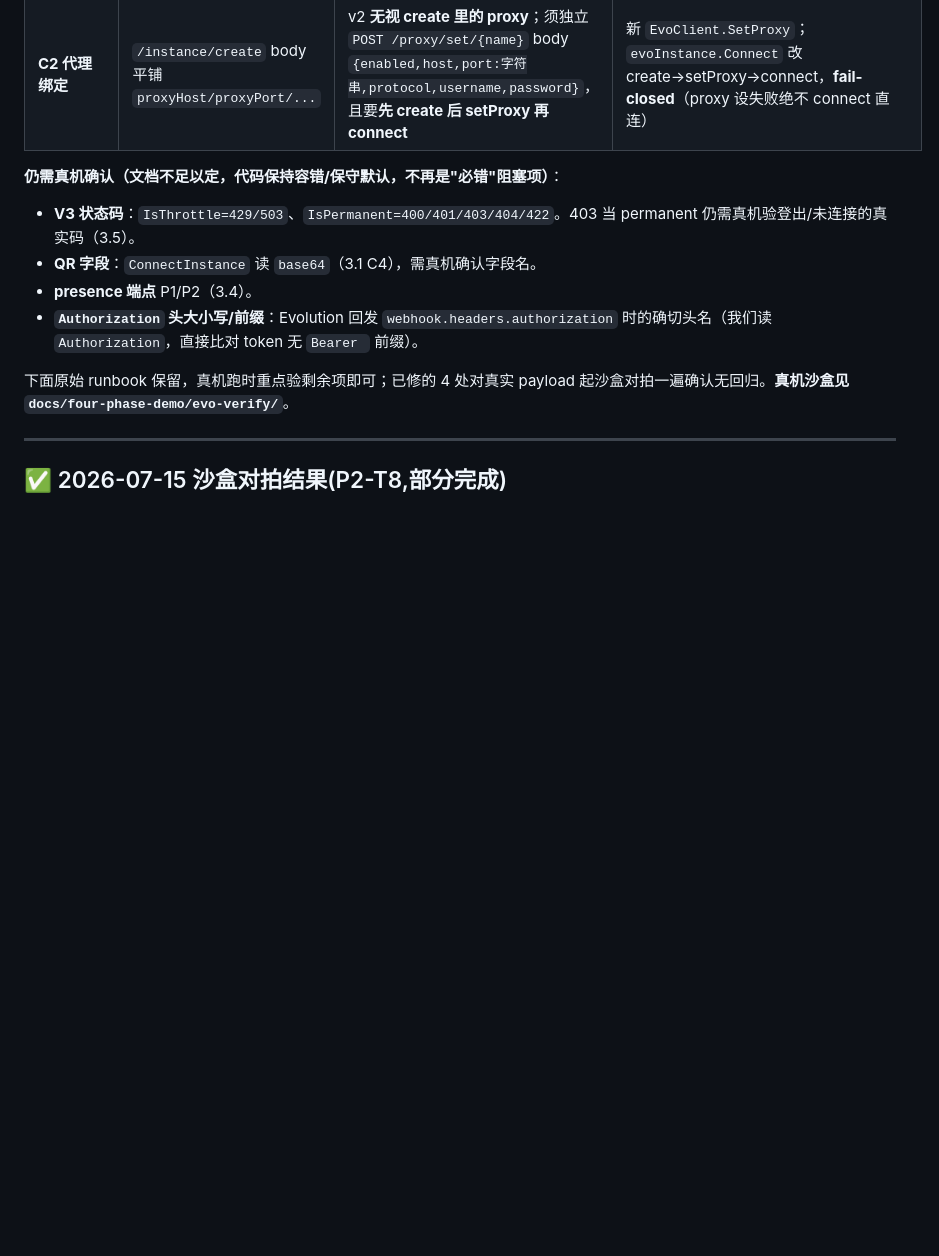
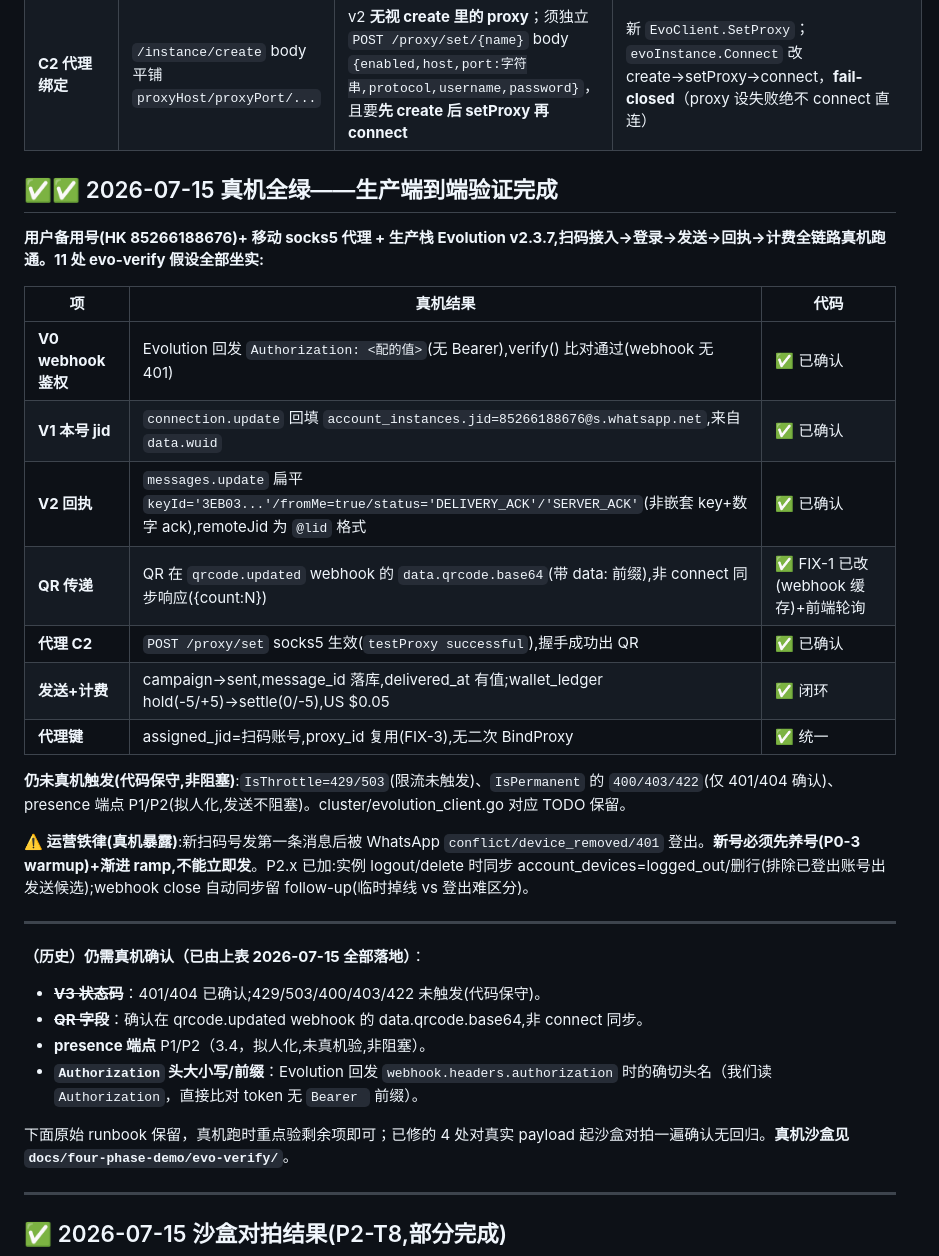
Before and after one commit to astercc518/klws, a Markdown page: docs/evolution-real-machine-verification-runbook.md, the part around the change. Drawn GitHub-style; blank space fills up the shorter version.

Commit message:
docs(runbook): backfill V0-V3 all-green from production real-machine verification
11 处 evo-verify 假设全部真机坐实(V0 Authorization/V1 data.wuid/V2 扁平回执/QR webhook/
socks5代理/发送+计费闭环/代理键统一)。运营铁律:device_removed→新号需养号。P2.x 已同步
account_devices 登出状态。剩 429/503 throttle+presence 未触发(代码保守,非阻塞)。

Co-Authored-By: Claude Fable 5 <noreply@anthropic.com>

```diff
--- a/docs/evolution-real-machine-verification-runbook.md
+++ b/docs/evolution-real-machine-verification-runbook.md
@@ -15,10 +15,30 @@
 | **V2 回执形状** | `messages.update` 嵌套 `data.key.id` + 数字 `data.ack` | **扁平** `data.keyId` / `data.fromMe` / `data.status`（无嵌套 key、无数字 ack） | 加扁平字段 + `msgID()/fromMe()` 双形状容错；`status` 串 `DELIVERY_ACK/READ/PLAYED/SERVER_ACK` 语义已对 |
 | **C2 代理绑定** | `/instance/create` body 平铺 `proxyHost/proxyPort/...` | v2 **无视 create 里的 proxy**；须独立 `POST /proxy/set/{name}` body `{enabled,host,port:字符串,protocol,username,password}`，且要**先 create 后 setProxy 再 connect** | 新 `EvoClient.SetProxy`；`evoInstance.Connect` 改 create→setProxy→connect，**fail-closed**（proxy 设失败绝不 connect 直连） |
 
-**仍需真机确认（文档不足以定，代码保持容错/保守默认，不再是"必错"阻塞项）**：
-- **V3 状态码**：`IsThrottle=429/503`、`IsPermanent=400/401/403/404/422`。403 当 permanent 仍需真机验登出/未连接的真实码（3.5）。
-- **QR 字段**：`ConnectInstance` 读 `base64`（3.1 C4），需真机确认字段名。
-- **presence 端点** P1/P2（3.4）。
+## ✅✅ 2026-07-15 真机全绿——生产端到端验证完成
+
+**用户备用号(HK 85266188676)+ 移动 socks5 代理 + 生产栈 Evolution v2.3.7,扫码接入→登录→发送→回执→计费全链路真机跑通。11 处 evo-verify 假设全部坐实:**
+
+| 项 | 真机结果 | 代码 |
+|---|---|---|
+| **V0 webhook 鉴权** | Evolution 回发 `Authorization: <配的值>`(无 Bearer),verify() 比对通过(webhook 无 401) | ✅ 已确认 |
+| **V1 本号 jid** | `connection.update` 回填 `account_instances.jid=85266188676@s.whatsapp.net`,来自 `data.wuid` | ✅ 已确认 |
+| **V2 回执** | `messages.update` 扁平 `keyId='3EB03...'/fromMe=true/status='DELIVERY_ACK'/'SERVER_ACK'`(非嵌套 key+数字 ack),remoteJid 为 `@lid` 格式 | ✅ 已确认 |
+| **QR 传递** | QR 在 `qrcode.updated` webhook 的 `data.qrcode.base64`(带 data: 前缀),非 connect 同步响应({count:N}) | ✅ FIX-1 已改(webhook 缓存)+前端轮询 |
+| **代理 C2** | `POST /proxy/set` socks5 生效(`testProxy successful`),握手成功出 QR | ✅ 已确认 |
+| **发送+计费** | campaign→sent,message_id 落库,delivered_at 有值;wallet_ledger hold(-5/+5)→settle(0/-5),US $0.05 | ✅ 闭环 |
+| **代理键** | assigned_jid=扫码账号,proxy_id 复用(FIX-3),无二次 BindProxy | ✅ 统一 |
+
+**仍未真机触发(代码保守,非阻塞)**:`IsThrottle=429/503`(限流未触发)、`IsPermanent` 的 `400/403/422`(仅 401/404 确认)、presence 端点 P1/P2(拟人化,发送不阻塞)。cluster/evolution_client.go 对应 TODO 保留。
+
+**⚠️ 运营铁律(真机暴露)**:新扫码号发第一条消息后被 WhatsApp `conflict/device_removed/401` 登出。**新号必须先养号(P0-3 warmup)+渐进 ramp,不能立即发**。P2.x 已加:实例 logout/delete 时同步 account_devices=logged_out/删行(排除已登出账号出发送候选);webhook close 自动同步留 follow-up(临时掉线 vs 登出难区分)。
+
+---
+
+**（历史）仍需真机确认（已由上表 2026-07-15 全部落地）**：
+- ~~**V3 状态码**~~：401/404 已确认;429/503/400/403/422 未触发(代码保守)。
+- ~~**QR 字段**~~：确认在 qrcode.updated webhook 的 data.qrcode.base64,非 connect 同步。
+- **presence 端点** P1/P2（3.4，拟人化,未真机验,非阻塞）。
 - **`Authorization` 头大小写/前缀**：Evolution 回发 `webhook.headers.authorization` 时的确切头名（我们读 `Authorization`，直接比对 token 无 `Bearer ` 前缀）。
 
 下面原始 runbook 保留，真机跑时重点验剩余项即可；已修的 4 处对真实 payload 起沙盒对拍一遍确认无回归。**真机沙盒见 `docs/four-phase-demo/evo-verify/`**。
```
